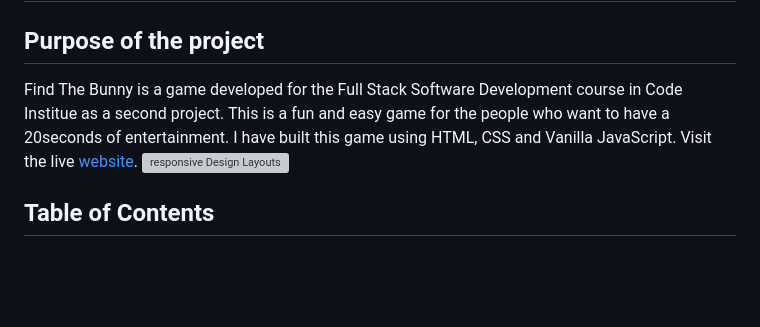
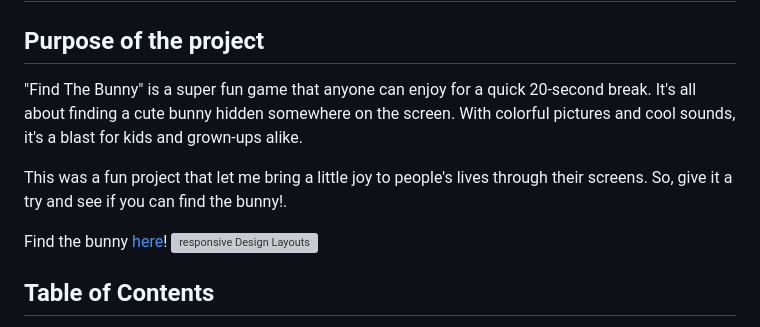
Before and after one commit to MuzhdaN/Game_PP2, a Markdown page: README.md, the part around the change. Rendered like a GitHub page; blank space fills up the shorter version; grey boxes are pictures that could not be loaded.

```diff
--- a/README.md
+++ b/README.md
@@ -2,9 +2,12 @@
 
 ## Purpose of the project
 
- Find The Bunny is a game developed for the Full Stack Software Development course in Code Institue as a second project. This is a fun and easy game for the people who want to have a 20seconds of entertainment.
- I have built this game using HTML, CSS and Vanilla JavaScript.
-Visit the live [website](https://muzhdan.github.io/Game_PP2/).
+"Find The Bunny" is a super fun game that anyone can enjoy for a quick 20-second break. It's all about finding a cute bunny hidden somewhere on the screen. With colorful pictures and cool sounds, it's a blast for kids and grown-ups alike.
+
+This was a fun project that let me bring a little joy to people's lives through their screens. So, give it a try and see if you can find the bunny!.
+
+
+Find the bunny [here](https://muzhdan.github.io/Game_PP2/)!
   ![responsive Design Layouts](/assets/images/responisve-img.PNG)
 
 ## Table of Contents
```
